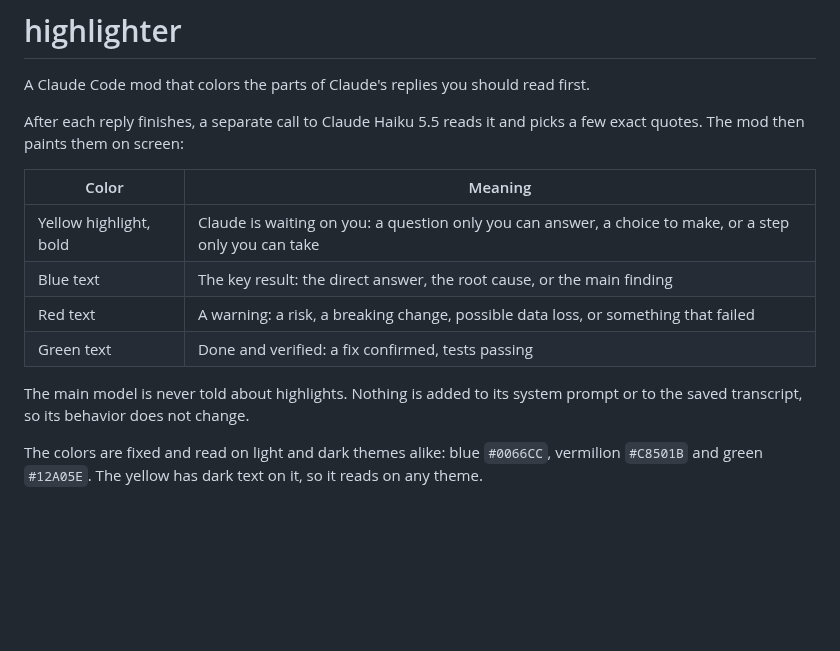
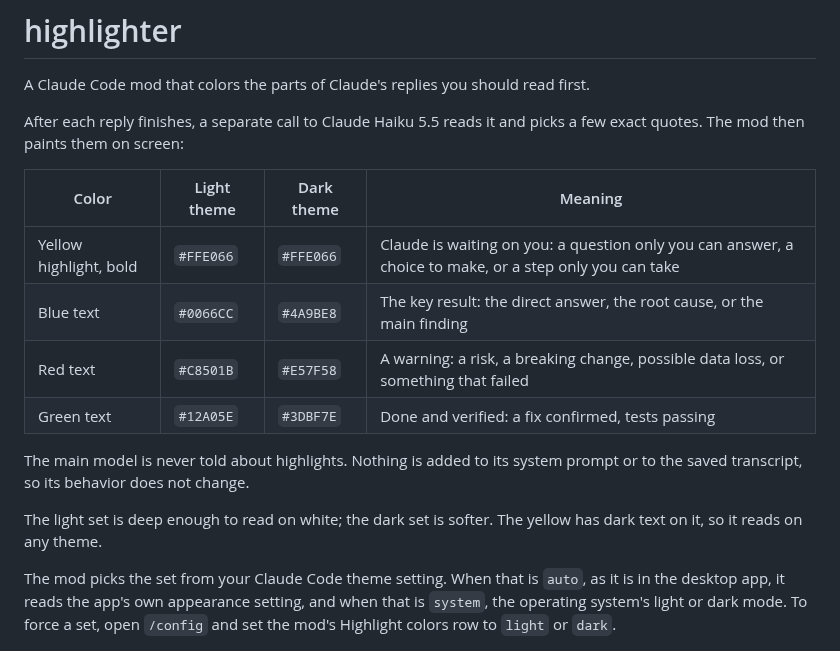
Before and after one commit to ParkerCai/highlighter, a Markdown page: README.md, the part around the change. Drawn GitHub-style; blank space fills up the shorter version.

Commit message:
add light theme color

```diff
--- a/README.md
+++ b/README.md
@@ -4,16 +4,18 @@ A Claude Code mod that colors the parts of Claude's replies you should read firs
 
 After each reply finishes, a separate call to Claude Haiku 5.5 reads it and picks a few exact quotes. The mod then paints them on screen:
 
-| Color | Meaning |
-| --- | --- |
-| Yellow highlight, bold | Claude is waiting on you: a question only you can answer, a choice to make, or a step only you can take |
-| Blue text | The key result: the direct answer, the root cause, or the main finding |
-| Red text | A warning: a risk, a breaking change, possible data loss, or something that failed |
-| Green text | Done and verified: a fix confirmed, tests passing |
+| Color | Light theme | Dark theme | Meaning |
+| --- | --- | --- | --- |
+| Yellow highlight, bold | `#FFE066` | `#FFE066` | Claude is waiting on you: a question only you can answer, a choice to make, or a step only you can take |
+| Blue text | `#0066CC` | `#4A9BE8` | The key result: the direct answer, the root cause, or the main finding |
+| Red text | `#C8501B` | `#E57F58` | A warning: a risk, a breaking change, possible data loss, or something that failed |
+| Green text | `#12A05E` | `#3DBF7E` | Done and verified: a fix confirmed, tests passing |
 
 The main model is never told about highlights. Nothing is added to its system prompt or to the saved transcript, so its behavior does not change.
 
-The colors are fixed and read on light and dark themes alike: blue `#0066CC`, vermilion `#C8501B` and green `#12A05E`. The yellow has dark text on it, so it reads on any theme.
+The light set is deep enough to read on white; the dark set is softer. The yellow has dark text on it, so it reads on any theme.
+
+The mod picks the set from your Claude Code theme setting. When that is `auto`, as it is in the desktop app, it reads the app's own appearance setting, and when that is `system`, the operating system's light or dark mode. To force a set, open `/config` and set the mod's Highlight colors row to `light` or `dark`.
 
 ![A reply arrives plain; a few seconds later its highlights land](demo/demo.gif)
 
```
Also changed, not shown: demo/demo.gif, 5 other files.
